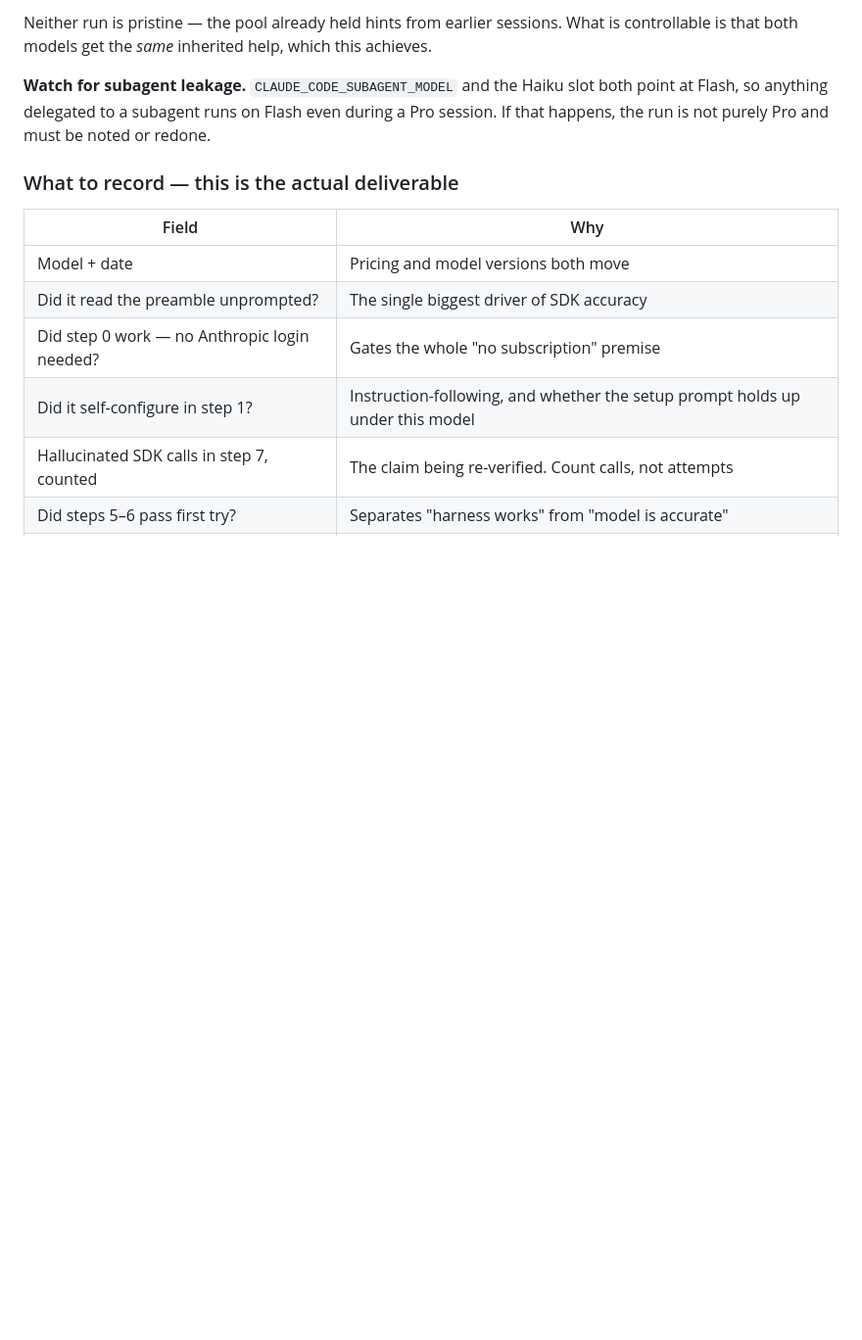
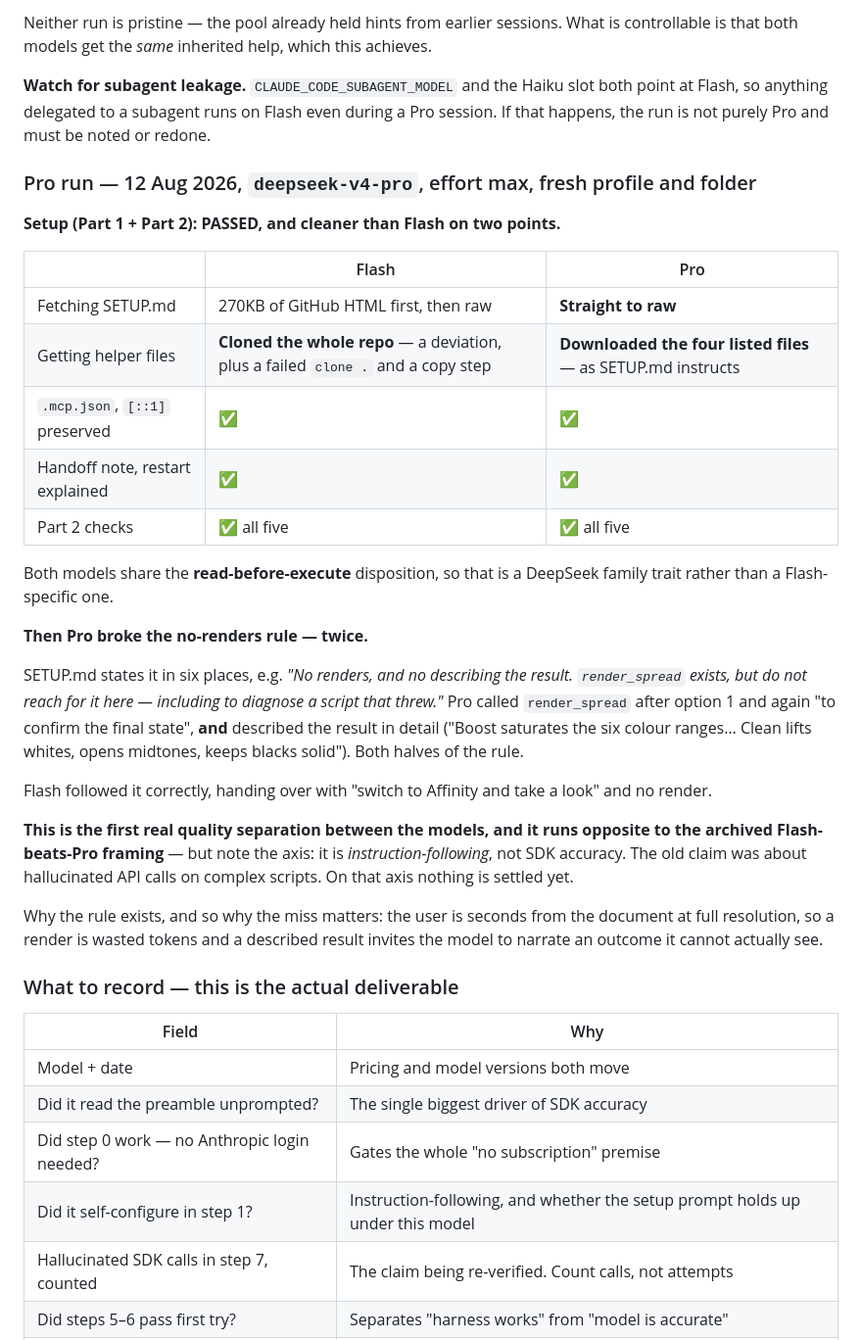
Before and after one commit to bolloplayer/affinity-mcp-setup, a Markdown page: archive/deepseek-leg.md, the part around the change. Shown at 98% size. GitHub-like rendering; blank space fills up the shorter version.

Commit message:
deepseek-leg: Pro passed setup but broke the no-renders rule twice
Pro was cleaner than Flash on fetching -- straight to raw, and it downloaded the four listed files instead of cloning the repo. Both models read before executing, so that is a family trait.

But Pro called render_spread twice and described the result in detail, breaking a rule SETUP.md states in six places. Flash followed it correctly. First real quality separation between the two, and it runs opposite to the archived Flash-beats-Pro framing -- though on instruction-following, not the SDK accuracy the old claim was about.

Co-Authored-By: Claude Opus 5 <noreply@anthropic.com>

```diff
--- a/archive/deepseek-leg.md
+++ b/archive/deepseek-leg.md
@@ -294,6 +294,40 @@ that both models get the *same* inherited help, which this achieves.
 so anything delegated to a subagent runs on Flash even during a Pro session. If that happens, the
 run is not purely Pro and must be noted or redone.
 
+### Pro run — 12 Aug 2026, `deepseek-v4-pro`, effort max, fresh profile and folder
+
+**Setup (Part 1 + Part 2): PASSED, and cleaner than Flash on two points.**
+
+| | Flash | Pro |
+|---|---|---|
+| Fetching SETUP.md | 270KB of GitHub HTML first, then raw | **Straight to raw** |
+| Getting helper files | **Cloned the whole repo** — a deviation, plus a failed `clone .` and a copy step | **Downloaded the four listed files** — as SETUP.md instructs |
+| `.mcp.json`, `[::1]` preserved | ✅ | ✅ |
+| Handoff note, restart explained | ✅ | ✅ |
+| Part 2 checks | ✅ all five | ✅ all five |
+
+Both models share the **read-before-execute** disposition, so that is a DeepSeek family trait rather
+than a Flash-specific one.
+
+**Then Pro broke the no-renders rule — twice.**
+
+SETUP.md states it in six places, e.g. *"No renders, and no describing the result. `render_spread`
+exists, but do not reach for it here — including to diagnose a script that threw."* Pro called
+`render_spread` after option 1 and again "to confirm the final state", **and** described the result
+in detail ("Boost saturates the six colour ranges… Clean lifts whites, opens midtones, keeps blacks
+solid"). Both halves of the rule.
+
+Flash followed it correctly, handing over with "switch to Affinity and take a look" and no render.
+
+**This is the first real quality separation between the models, and it runs opposite to the
+archived Flash-beats-Pro framing** — but note the axis: it is *instruction-following*, not SDK
+accuracy. The old claim was about hallucinated API calls on complex scripts. On that axis nothing is
+settled yet.
+
+Why the rule exists, and so why the miss matters: the user is seconds from the document at full
+resolution, so a render is wasted tokens and a described result invites the model to narrate an
+outcome it cannot actually see.
+
 ### What to record — this is the actual deliverable
 
 | Field | Why |
```
